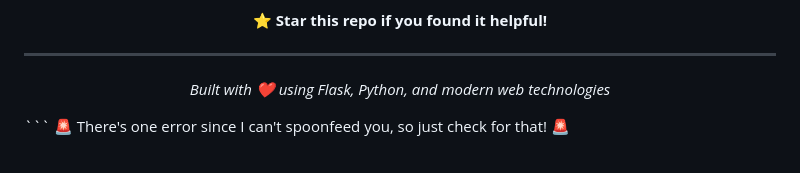
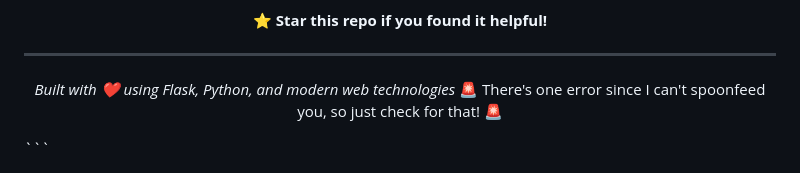
Before and after one commit to the-vinitjadhav/ECOMMERCE_APP, a Markdown page: README.md, the part around the change. GitHub-like rendering.

````diff
--- a/README.md
+++ b/README.md
@@ -344,7 +344,7 @@ python app.py
 <div align="center">
 
 *Built with ❤️ using Flask, Python, and modern web technologies*
+🚨 There's one error since I can't spoonfeed you, so just check for that! 🚨
 
 </div>
 ```
-🚨 There's one error since I can't spoonfeed you, so just check for that! 🚨
````
